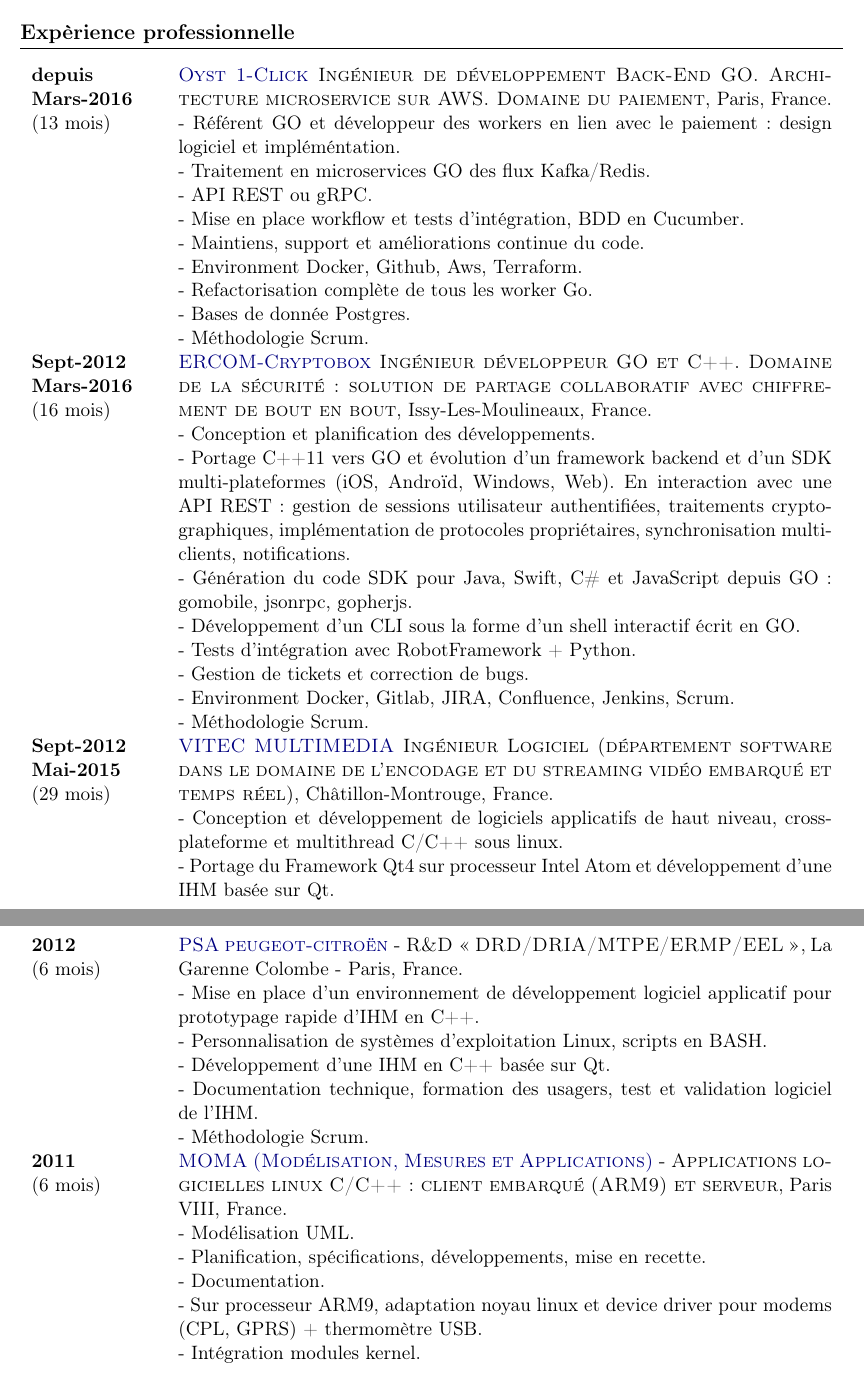
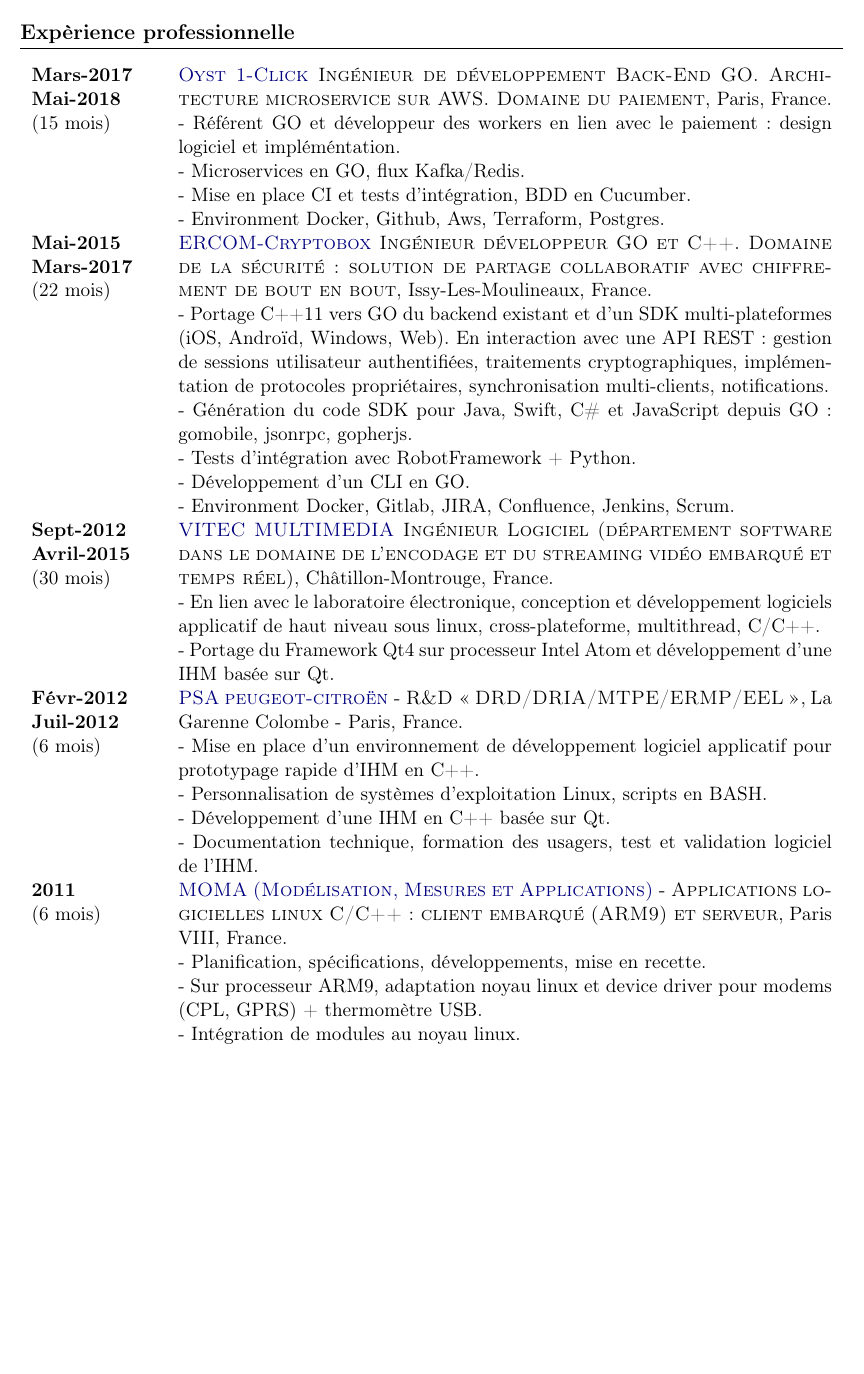
Before and after one commit to 7d4b9/cv, a LaTeX CV (CV_David-BERICHON_ingénieur-ensea_2012.tex): two parts of pages 1 and 2 of 3 before the commit and part of page 1 of 2 after it, the two joined at a grey line, cut so that both start at the same text, the shorter picture padded with empty space. Compiled offline with pdfLaTeX.

Commit message:
update skills + cosmetics

```diff
--- a/CV_David-BERICHON_ingénieur-ensea_2012.tex
+++ b/CV_David-BERICHON_ingénieur-ensea_2012.tex
@@ -81,58 +81,45 @@
 \begin{section}{Expèrience professionnelle}
 
     \begin{entry}
-
-        \Date{depuis ~~~Mars-2016}
-        \Duration{13 mois}
-        \Place{\bsc{Ingénieur de développement Back-End GO}}
+        \Date{Mars-2017  Mai-2018}
+        \Duration{15 mois}
+        \Place{\bsc{Ingénieur développeur Back-End GO}}
         \Place{\href{https://oyst.com}{\bsc{Oyst 1-Click}} \bsc{Ingénieur de développement Back-End GO}. Architecture microservice sur AWS. Domaine du paiement}
         \Locality{Paris}
         \Country{France}
 
         \Activity{- Référent GO et développeur des workers en lien avec le paiement: design logiciel et impléméntation}
-        \Activity{- Traitement en microservices GO des flux Kafka/Redis}
-        \Activity{- API REST ou gRPC}
-        \Activity{- Mise en place workflow et tests d'intégration, BDD en Cucumber}
-        \Activity{- Maintiens, support et améliorations continue du code}
-        \Activity{- Environment Docker, Github, Aws, Terraform}
-        \Activity{- Refactorisation complète de tous les worker Go}
-        \Activity{- Bases de donnée Postgres}
-        \Activity{- Méthodologie Scrum}
-
+        \Activity{- Microservices en GO, flux Kafka/Redis}
+        \Activity{- Mise en place CI et tests d'intégration, BDD en Cucumber}
+        \Activity{- Environment Docker, Github, Aws, Terraform, Postgres}
     \end{entry}
 
     \begin{entry}
-
-        \Date{Sept-2012  Mars-2016}
-        \Duration{16 mois}
+        \Date{Mai-2015  Mars-2017}
+        \Duration{22 mois}
         \Place{\bsc{Ingénieur Développement C++/Golang}}
         \Place{\href{https://www.ercom.fr}{\bsc{ERCOM-Cryptobox}} \bsc{Ingénieur développeur GO et C++. Domaine de la sécurité :  solution de partage collaboratif avec chiffrement de bout en bout}}
         \Locality{Issy-Les-Moulineaux}
         \Country{France}
-        \Activity{- Conception et planification des développements}
-        \Activity{- Portage C++11 vers GO et évolution d'un framework backend et d'un SDK multi-plateformes (iOS, Androïd, Windows, Web). En interaction avec une API REST : gestion de sessions utilisateur authentifiées, traitements cryptographiques, implémentation de protocoles propriétaires, synchronisation multi-clients, notifications}
+        \Activity{- Portage C++11 vers GO du backend existant et d'un SDK multi-plateformes (iOS, Androïd, Windows, Web). En interaction avec une API REST : gestion de sessions utilisateur authentifiées, traitements cryptographiques, implémentation de protocoles propriétaires, synchronisation multi-clients, notifications}
         \Activity{- Génération du code SDK pour Java, Swift, C\# et JavaScript depuis GO : gomobile, jsonrpc, gopherjs}
-        \Activity{- Développement d'un CLI sous la forme d'un shell interactif écrit en GO}
         \Activity{- Tests d'intégration avec RobotFramework + Python}
-        \Activity{- Gestion de tickets et correction de bugs}
+        \Activity{- Développement d'un CLI en GO}
         \Activity{- Environment Docker, Gitlab, JIRA, Confluence, Jenkins, Scrum}
-        \Activity{- Méthodologie Scrum}
-
     \end{entry}
 
     \begin{entry}
-        \Date{Sept-2012  Mai-2015}
-        \Duration{29 mois}
+        \Date{Sept-2012  Avril-2015}
+        \Duration{30 mois}
         \Place{\href{http://www.vitec.com/}{\bsc{VITEC~MULTIMEDIA}} \bsc{Ingénieur Logiciel} (département software dans le domaine de l'encodage et du streaming vidéo embarqué et temps réel)}
         \Locality{Châtillon-Montrouge}
         \Country{France}
-        \Activity{- Conception et développement de logiciels applicatifs de haut niveau, cross-plateforme et multithread C/C++ sous linux}
+        \Activity{- En lien avec le laboratoire électronique, conception et développement logiciels applicatif de haut niveau sous linux, cross-plateforme, multithread, C/C++}
         \Activity{- Portage du Framework Qt4 sur processeur Intel Atom et développement d'une IHM basée sur Qt}
     \end{entry}
 
     \begin{entry}
-
-        \Date{2012}
+        \Date{Févr-2012  Juil-2012}
         \Duration{6 mois}
         \Place{\href{http://www.psa-peugeot-citroen.com/}{\bsc{PSA peugeot-citroën}} - R\&D \enquote{DRD/DRIA/MTPE/ERMP/EEL}}
         \Locality{La Garenne Colombe - Paris}
@@ -141,24 +128,17 @@
         \Activity{- Personnalisation de systèmes d'exploitation Linux, scripts en BASH}
         \Activity{- Développement d'une IHM en C++ basée sur Qt}
         \Activity{- Documentation technique, formation des usagers, test et validation logiciel de l'IHM}
-        \Activity{- Méthodologie Scrum}
-
     \end{entry}
 
     \begin{entry}
-
         \Date{2011}
         \Duration{6 mois}
         \Place{\href{http://www.momagroup.com/}{\bsc{MOMA~(Modélisation, Mesures et Applications)}} - Applications logicielles linux C/C++ : client embarqué (ARM9) et serveur}
         \Locality{Paris VIII}
         \Country{France}
-
-        \Activity{- Modélisation UML}
         \Activity{- Planification, spécifications, développements, mise en recette}
-        \Activity{- Documentation}
         \Activity{- Sur processeur ARM9, adaptation noyau linux et device driver pour modems (CPL, GPRS) + thermomètre USB}
-        \Activity{- Intégration modules kernel}
-
+        \Activity{- Intégration de modules au noyau linux}
     \end{entry}
 
 \end{section}
```
Also changed, not shown: CV_David-BERICHON_ingénieur-ensea_2012.tex (2 more changed lines).
